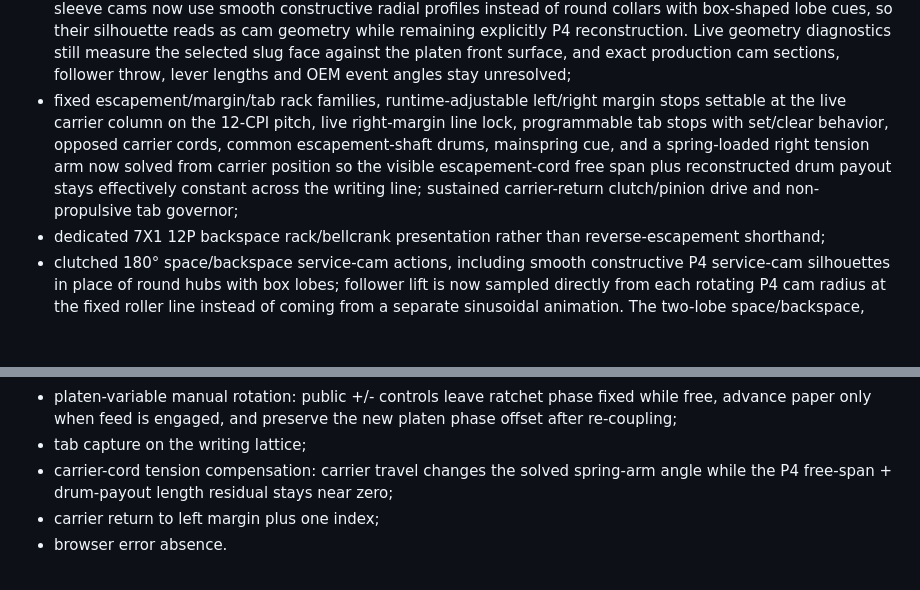
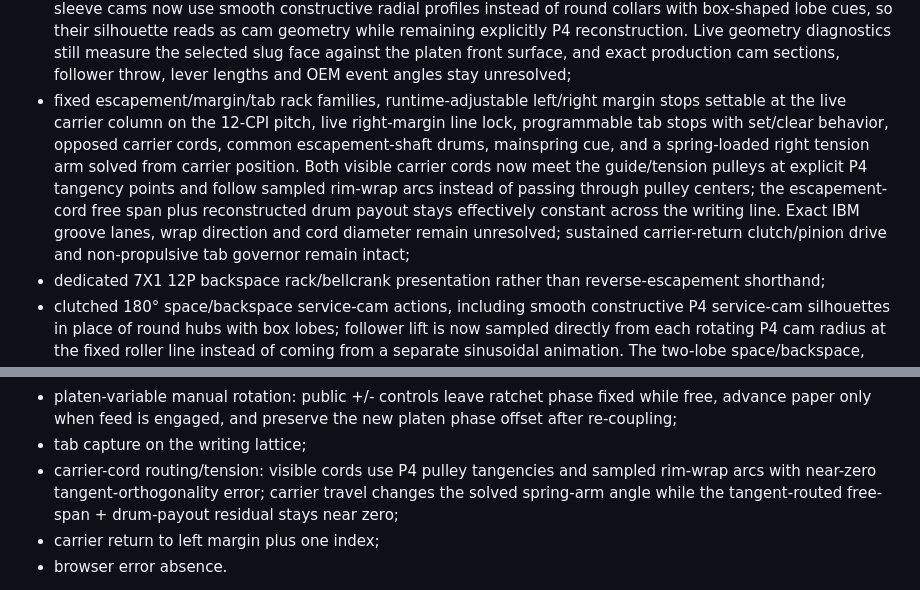
Before and after one commit to sguzman/interactive-demos, a Markdown page: ibm-selectric-721/README.md, 2 parts joined by grey strips. Rendered like a GitHub page; blank space fills up the shorter version.

Commit message:
Document Selectric pulley-tangent cord routing

```diff
--- a/ibm-selectric-721/README.md
+++ b/ibm-selectric-721/README.md
@@ -32,7 +32,7 @@ The browser model currently includes:
 - new-style fabric-ribbon system with stencil / low / middle / high print states. Lift is downstream of the print-sleeve ribbon-lift cam through an embodied P4 roller follower and bellcrank into carrier-local forked vibrator guides with slim stems and explicit ribbon-slot prongs, replacing the earlier solid rectangular guide posts; feed is separately downstream of the IBM 1164240 feed lobe through its own embodied follower/bellcrank into the feed plate, pawl and ratchet instead of appearing only as a discrete browser-side step. Each spool is a fixed P4 hub/flange assembly with an independently changing wound-ribbon pack and a visible phase marker, so supply/take-up fullness no longer shrinks the whole spool; the two feed ratchets now have explicit P4 toothed-wheel silhouettes rather than faceted cylinders, with the display tooth count/profile kept explicitly unresolved as production geometry. The threading/load pose remains a service override above the highest print lift. Stencil feed lockout/centering plus no-ink paper-output behavior, source-ordered bidirectional feed, compressed P5 supply/take-up fullness transfer, and automatic reversal remain intact; exact cam profiles, lever lengths, event angles, lift heights, guide sections and physical ribbon capacity remain explicitly unresolved;
 - paper output that records typed characters, with paper-local vertical stamp placement now driven by the live sheet advance instead of a fixed logical-line pixel step, plus an explicit P4 paper-wrap surface registered to the platen so the visible sheet reaches the print region without claiming an exact hidden contact arc;
 - deterministic character-cycle ordering through code setup, selection, fine align, impact, escapement and clutch check; the type-element print swing is downstream of the rotating IBM 1124174 double print/restoring cam through an embodied P4 roller follower and bellcrank rather than a parallel browser animation. The three print-sleeve cams now use smooth constructive radial profiles instead of round collars with box-shaped lobe cues, so their silhouette reads as cam geometry while remaining explicitly P4 reconstruction. Live geometry diagnostics still measure the selected slug face against the platen front surface, and exact production cam sections, follower throw, lever lengths and OEM event angles stay unresolved;
-- fixed escapement/margin/tab rack families, runtime-adjustable left/right margin stops settable at the live carrier column on the 12-CPI pitch, live right-margin line lock, programmable tab stops with set/clear behavior, opposed carrier cords, common escapement-shaft drums, mainspring cue, and a spring-loaded right tension arm now solved from carrier position so the visible escapement-cord free span plus reconstructed drum payout stays effectively constant across the writing line; sustained carrier-return clutch/pinion drive and non-propulsive tab governor;
+- fixed escapement/margin/tab rack families, runtime-adjustable left/right margin stops settable at the live carrier column on the 12-CPI pitch, live right-margin line lock, programmable tab stops with set/clear behavior, opposed carrier cords, common escapement-shaft drums, mainspring cue, and a spring-loaded right tension arm solved from carrier position. Both visible carrier cords now meet the guide/tension pulleys at explicit P4 tangency points and follow sampled rim-wrap arcs instead of passing through pulley centers; the escapement-cord free span plus reconstructed drum payout stays effectively constant across the writing line. Exact IBM groove lanes, wrap direction and cord diameter remain unresolved; sustained carrier-return clutch/pinion drive and non-propulsive tab governor remain intact;
 - dedicated 7X1 12P backspace rack/bellcrank presentation rather than reverse-escapement shorthand;
 - clutched 180° space/backspace service-cam actions, including smooth constructive P4 service-cam silhouettes in place of round hubs with box lobes; follower lift is now sampled directly from each rotating P4 cam radius at the fixed roller line instead of coming from a separate sinusoidal animation. The two-lobe space/backspace, one-lobe carrier-return/index and one-lobe shift topology is preserved while exact IBM radial profiles and follower leverage remain unresolved. The backspace rack and index pawl take their motion from those follower outputs instead of parallel animation tracks. Filter-shaft-style storage of a space request made during an active character cycle still releases immediately after character escapement; mainspring-style tab destination, carrier return + index, animated 180° shift-cam transition with character-cycle interlock, and animated 360° index-cam/pawl action remain intact;
 - assembled / exploded inspection plus dedicated carrier/typeball, selection, ribbon/print, paper/platen, rack/support and powerframe inspection views, with click-to-inspect provenance; runtime artifacts capture every dedicated mechanism view. The explosion now separates the broad base shell downward from the outer cover assembly lifting up/rear, instead of carrying the base behind the cover where it visually swallowed the carrier/platen layers; rack/support uses an open-machine camera, while powerframe applies an inspection-only P5 cutaway that removes outer-shell/base-shell/keyboard occluders without moving the mechanical assemblies and restores all three on exit;
@@ -77,7 +77,7 @@ The Playwright smoke test checks:
 - paper-bail roller adjustment: two rollers remain independently movable laterally, with exact travel explicitly P5; while engaged, their visible phase follows sheet travel using the reconstructed P4 roller radius and freezes when the bail is released;
 - platen-variable manual rotation: public +/- controls leave ratchet phase fixed while free, advance paper only when feed is engaged, and preserve the new platen phase offset after re-coupling;
 - tab capture on the writing lattice;
-- carrier-cord tension compensation: carrier travel changes the solved spring-arm angle while the P4 free-span + drum-payout length residual stays near zero;
+- carrier-cord routing/tension: visible cords use P4 pulley tangencies and sampled rim-wrap arcs with near-zero tangent-orthogonality error; carrier travel changes the solved spring-arm angle while the tangent-routed free-span + drum-payout residual stays near zero;
 - carrier return to left margin plus one index;
 - browser error absence.
 
```
